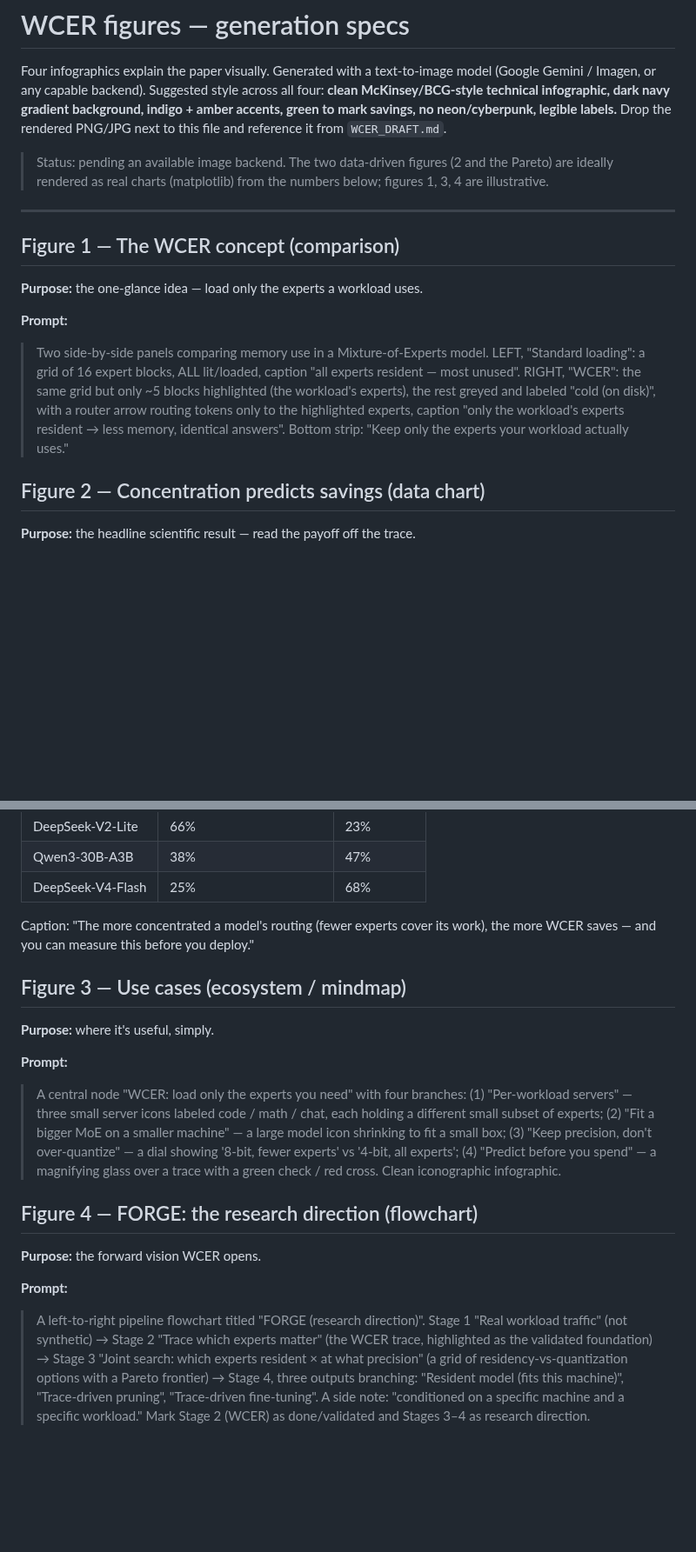
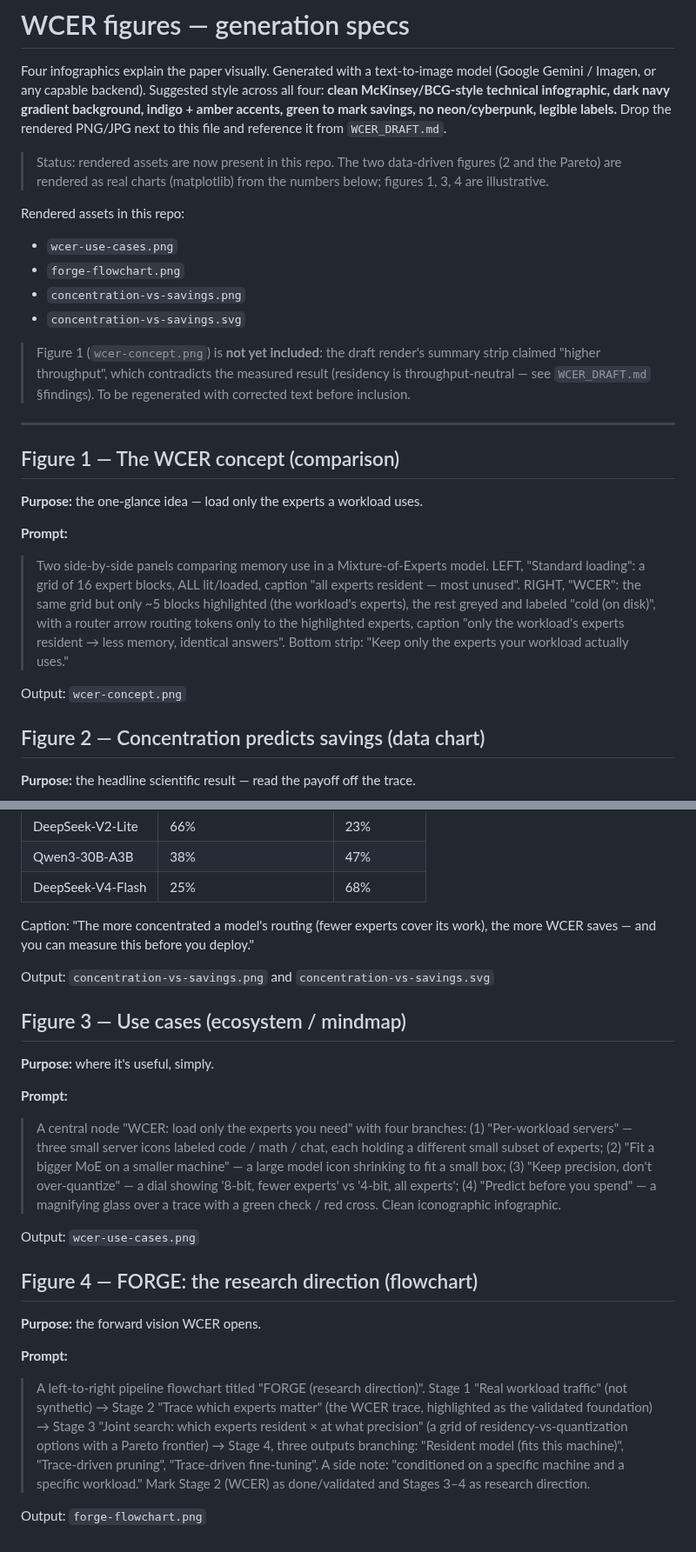
Before and after one commit to guruswami-ai/wcer, a Markdown page: figures/SPECS.md, 2 parts joined by grey strips. Shown at 87% size. GitHub-like rendering; blank space fills up the shorter version.

```diff
--- a/figures/SPECS.md
+++ b/figures/SPECS.md
@@ -6,9 +6,21 @@ Four infographics explain the paper visually. Generated with a text-to-image mod
 indigo + amber accents, green to mark savings, no neon/cyberpunk, legible labels.**
 Drop the rendered PNG/JPG next to this file and reference it from `WCER_DRAFT.md`.
 
-> Status: pending an available image backend. The two data-driven figures (2 and the
-> Pareto) are ideally rendered as real charts (matplotlib) from the numbers below;
-> figures 1, 3, 4 are illustrative.
+> Status: rendered assets are now present in this repo. The two data-driven figures
+> (2 and the Pareto) are rendered as real charts (matplotlib) from the numbers
+> below; figures 1, 3, 4 are illustrative.
+
+Rendered assets in this repo:
+
+- `wcer-use-cases.png`
+- `forge-flowchart.png`
+- `concentration-vs-savings.png`
+- `concentration-vs-savings.svg`
+
+> Figure 1 (`wcer-concept.png`) is **not yet included**: the draft render's summary
+> strip claimed "higher throughput", which contradicts the measured result (residency
+> is throughput-neutral — see `WCER_DRAFT.md` §findings). To be regenerated with
+> corrected text before inclusion.
 
 ---
 
@@ -24,6 +36,8 @@ Drop the rendered PNG/JPG next to this file and reference it from `WCER_DRAFT.md
 > (on disk)", with a router arrow routing tokens only to the highlighted experts,
 > caption "only the workload's experts resident → less memory, identical answers".
 > Bottom strip: "Keep only the experts your workload actually uses."
+
+Output: `wcer-concept.png`
 
 ## Figure 2 — Concentration predicts savings (data chart)
 
@@ -41,6 +55,8 @@ Drop the rendered PNG/JPG next to this file and reference it from `WCER_DRAFT.md
 
 Caption: "The more concentrated a model's routing (fewer experts cover its work), the more WCER saves — and you can measure this before you deploy."
 
+Output: `concentration-vs-savings.png` and `concentration-vs-savings.svg`
+
 ## Figure 3 — Use cases (ecosystem / mindmap)
 
 **Purpose:** where it's useful, simply.
@@ -53,6 +69,8 @@ Caption: "The more concentrated a model's routing (fewer experts cover its work)
 > precision, don't over-quantize" — a dial showing '8-bit, fewer experts' vs
 > '4-bit, all experts'; (4) "Predict before you spend" — a magnifying glass over a
 > trace with a green check / red cross. Clean iconographic infographic.
+
+Output: `wcer-use-cases.png`
 
 ## Figure 4 — FORGE: the research direction (flowchart)
 
@@ -68,3 +86,5 @@ Caption: "The more concentrated a model's routing (fewer experts cover its work)
 > "Trace-driven fine-tuning". A side note: "conditioned on a specific machine and a
 > specific workload." Mark Stage 2 (WCER) as done/validated and Stages 3–4 as
 > research direction.
+
+Output: `forge-flowchart.png`
```
Also changed, not shown: WCER_DRAFT.md (+11 -0 lines), figures/concentration-vs-savings.png (added), 4 other files.
